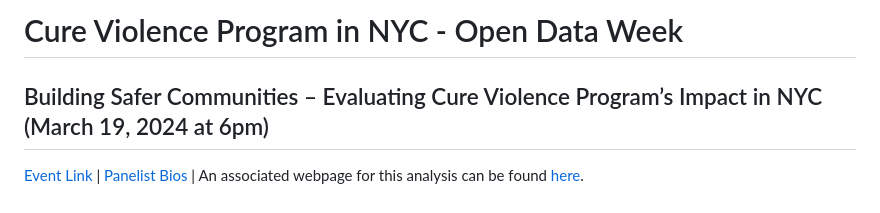
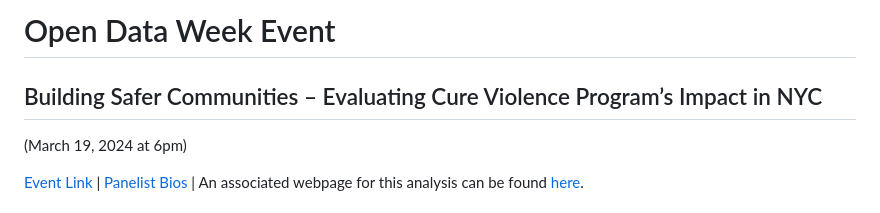
Before and after one commit to NewYorkCityCouncil/cure_odw, a Markdown page: README.md, the part around one of its changes. GitHub-like rendering.

```diff
--- a/README.md
+++ b/README.md
@@ -1,5 +1,7 @@
-# Cure Violence Program in NYC - Open Data Week
+# Open Data Week Event
 
-## Building Safer Communities – Evaluating Cure Violence Program’s Impact in NYC (March 19, 2024 at 6pm)
+## Building Safer Communities – Evaluating Cure Violence Program’s Impact in NYC
+(March 19, 2024 at 6pm)
+
 [Event Link](https://2024.open-data.nyc/event/building-safer-communities-evaluating-cure-violence-programs-impact-in-nyc/) |
 [Panelist Bios](https://docs.google.com/document/d/1S1RpwWvjlZOSx-pfOdtpbCPXDWc-XfsFPf1SXxGr0wQ/edit?usp=sharing) | An associated webpage for this analysis can be found [here](https://council.nyc.gov/data/cure/).
```
Also changed, not shown: other parts of README.md (+4 -0 lines).
